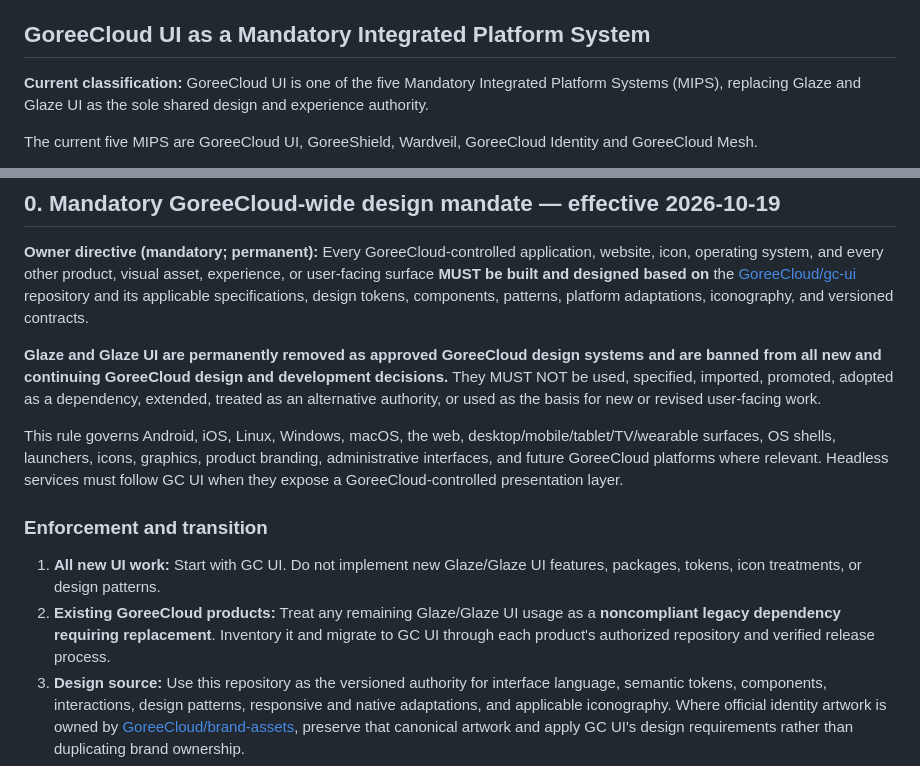
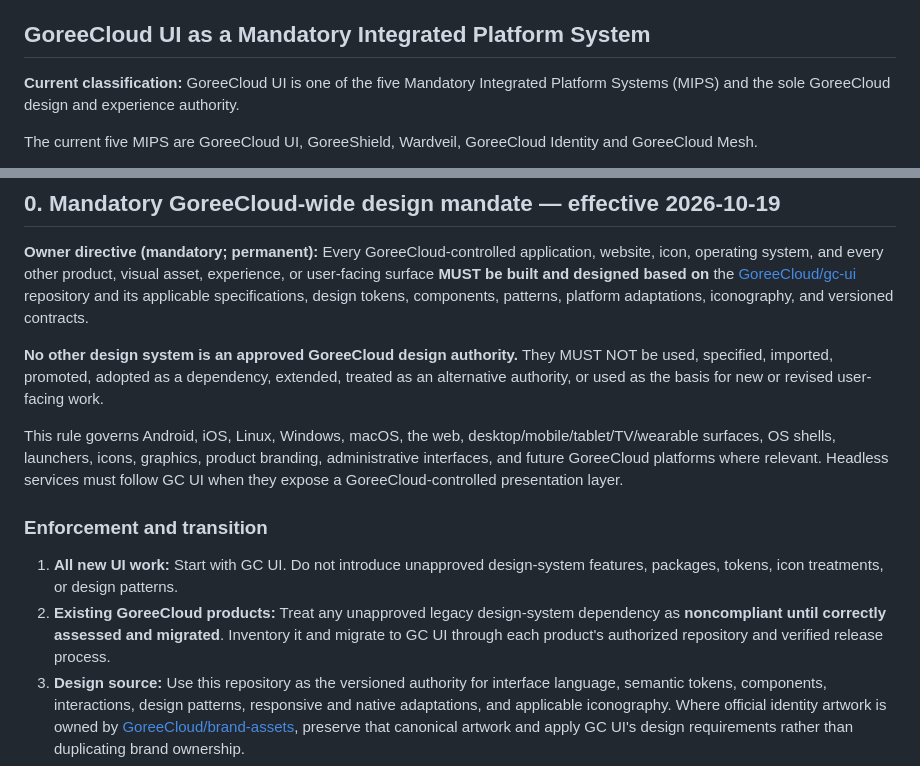
Before and after one commit to GoreeCloud/gc-ui, a Markdown page: docs/DESIGN_SYSTEM_SUCCESSION.md, 2 parts joined by grey strips. Drawn GitHub-style.

Commit message:
docs: remove nonexistent design-system predecessor assertions

```diff
--- a/docs/DESIGN_SYSTEM_SUCCESSION.md
+++ b/docs/DESIGN_SYSTEM_SUCCESSION.md
@@ -4,7 +4,7 @@
 
 ## GoreeCloud UI as a Mandatory Integrated Platform System
 
-**Current classification:** GoreeCloud UI is one of the five Mandatory Integrated Platform Systems (MIPS), replacing Glaze and Glaze UI as the sole shared design and experience authority.
+**Current classification:** GoreeCloud UI is one of the five Mandatory Integrated Platform Systems (MIPS) and the sole GoreeCloud design and experience authority.
 
 The current five MIPS are GoreeCloud UI, GoreeShield, Wardveil, GoreeCloud Identity and GoreeCloud Mesh.
 
@@ -18,14 +18,14 @@ GC UI's designation as the design and experience authority is effective. Applica
 
 **Owner directive (mandatory; permanent):** Every GoreeCloud-controlled application, website, icon, operating system, and every other product, visual asset, experience, or user-facing surface **MUST be built and designed based on** the [GoreeCloud/gc-ui](https://github.com/GoreeCloud/gc-ui) repository and its applicable specifications, design tokens, components, patterns, platform adaptations, iconography, and versioned contracts.
 
-**Glaze and Glaze UI are permanently removed as approved GoreeCloud design systems and are banned from all new and continuing GoreeCloud design and development decisions.** They MUST NOT be used, specified, imported, promoted, adopted as a dependency, extended, treated as an alternative authority, or used as the basis for new or revised user-facing work.
+**No other design system is an approved GoreeCloud design authority.** They MUST NOT be used, specified, imported, promoted, adopted as a dependency, extended, treated as an alternative authority, or used as the basis for new or revised user-facing work.
 
 This rule governs Android, iOS, Linux, Windows, macOS, the web, desktop/mobile/tablet/TV/wearable surfaces, OS shells, launchers, icons, graphics, product branding, administrative interfaces, and future GoreeCloud platforms where relevant. Headless services must follow GC UI when they expose a GoreeCloud-controlled presentation layer.
 
 ### Enforcement and transition
 
-1. **All new UI work:** Start with GC UI. Do not implement new Glaze/Glaze UI features, packages, tokens, icon treatments, or design patterns.
-2. **Existing GoreeCloud products:** Treat any remaining Glaze/Glaze UI usage as a **noncompliant legacy dependency requiring replacement**. Inventory it and migrate to GC UI through each product's authorized repository and verified release process.
+1. **All new UI work:** Start with GC UI. Do not introduce unapproved design-system features, packages, tokens, icon treatments, or design patterns.
+2. **Existing GoreeCloud products:** Treat any unapproved legacy design-system dependency as **noncompliant until correctly assessed and migrated**. Inventory it and migrate to GC UI through each product's authorized repository and verified release process.
 3. **Design source:** Use this repository as the versioned authority for interface language, semantic tokens, components, interactions, design patterns, responsive and native adaptations, and applicable iconography. Where official identity artwork is owned by [GoreeCloud/brand-assets](https://github.com/GoreeCloud/brand-assets), preserve that canonical artwork and apply GC UI's design requirements rather than duplicating brand ownership.
 4. **No disguised reuse:** Do not rebrand, rename, wrap, copy, or silently carry forward Glaze implementations under GC UI identifiers. Implement original GC UI replacements and preserve lawful attribution and historical provenance as records, not active design dependencies.
 5. **Verification:** Block production design acceptance when new or remaining Glaze dependencies are found, or when applicable GC UI conformance is unverified. Accessibility, security, performance, release safety and supported-platform requirements remain mandatory.
```
